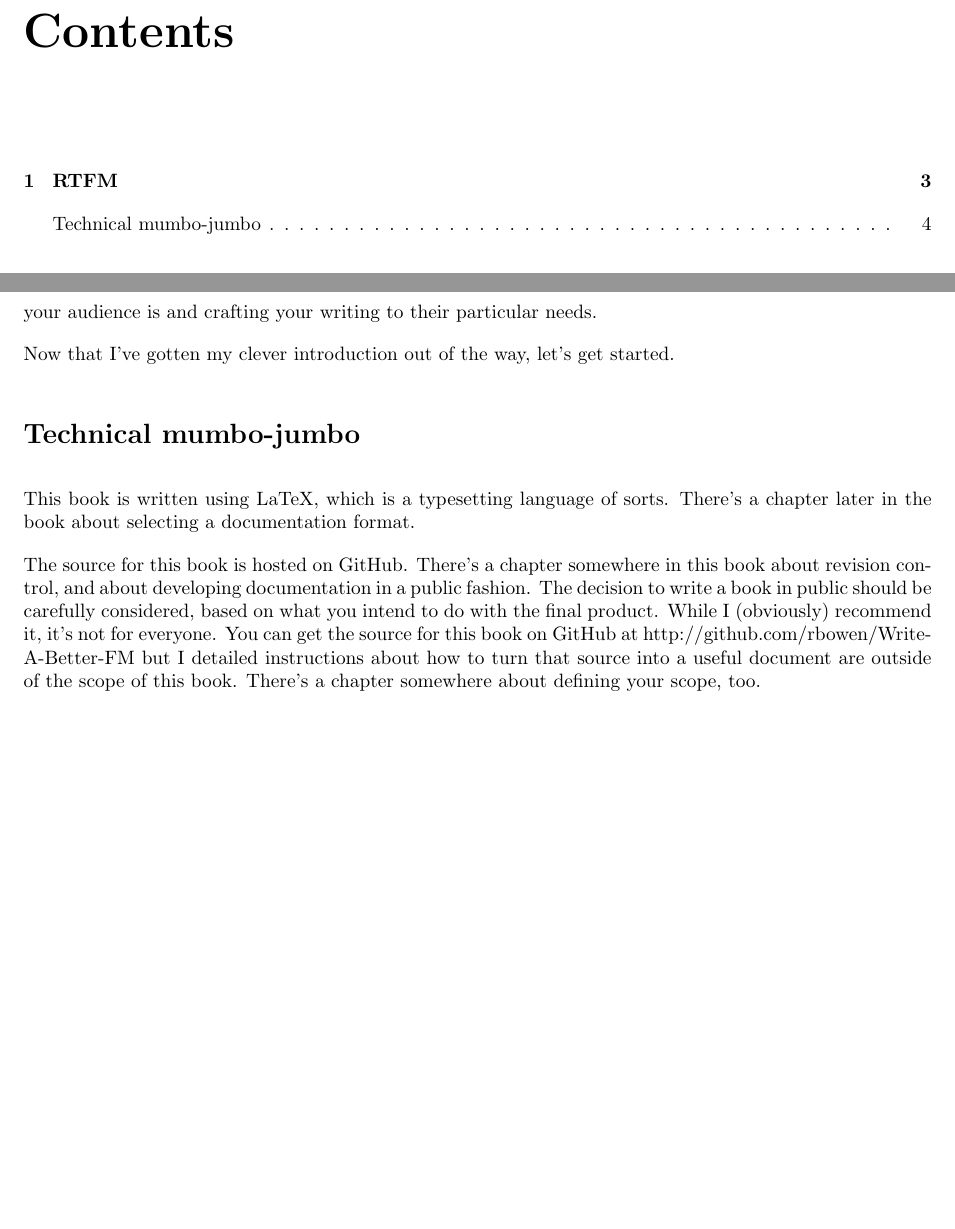
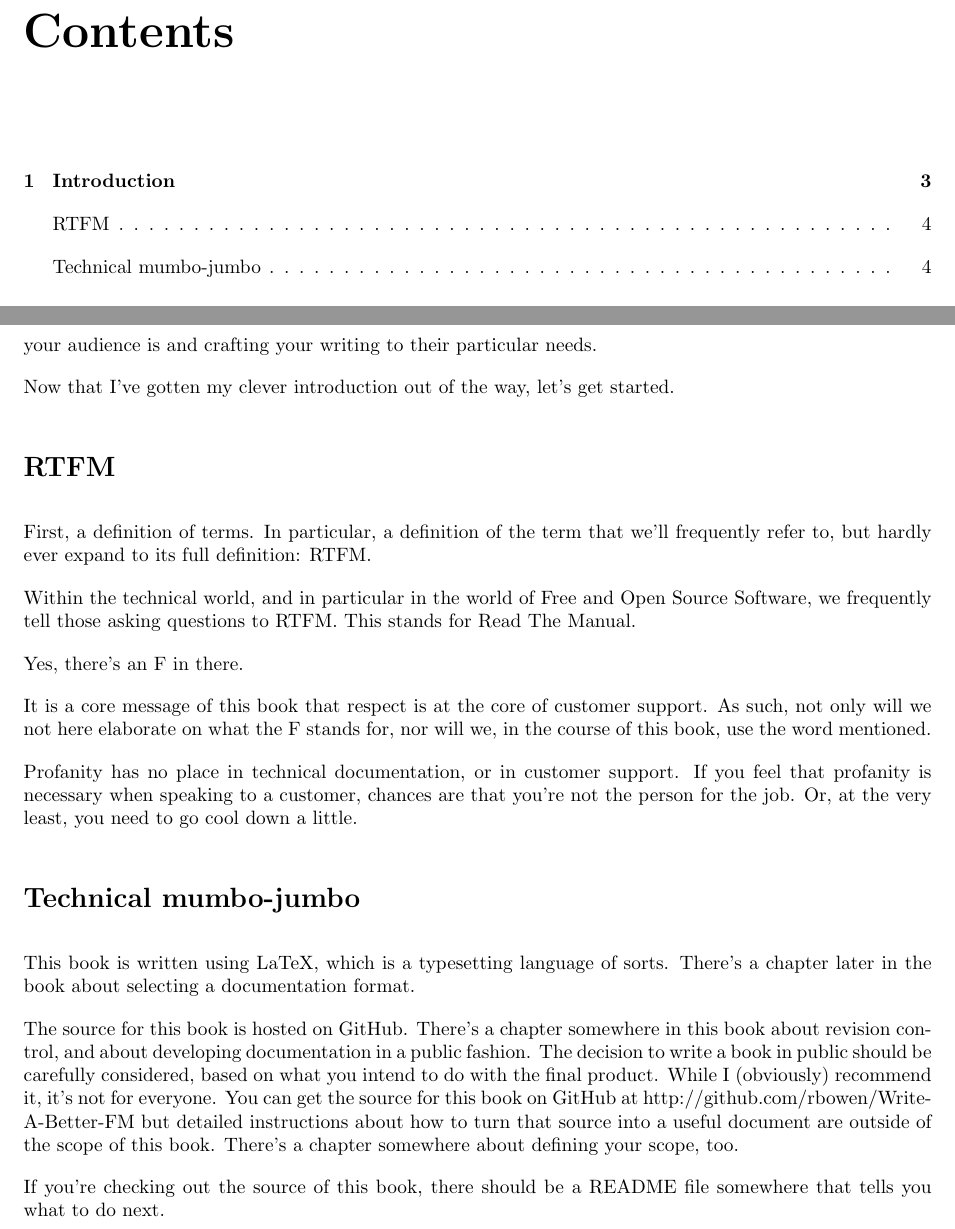
Before and after one commit to rbowen/Write-A-Better-FM, a LaTeX book (book/betterFM.tex, which reads book/00_Introduction.tex): two parts of pages 3 and 8 of 26, joined at a grey line, cut so that both start at the same text, the shorter picture padded with empty space. Compiled offline with LaTeX, dvips and Ghostscript; a LaTeX package or settings file that is missing is left out.

Commit message:
Discussion of what RTFM means, and why we're not going to be using the F word in the text.

```diff
--- a/book/00_Introduction.tex
+++ b/book/00_Introduction.tex
@@ -55,6 +55,28 @@ writing to their particular needs.
 Now that I've gotten my clever introduction out of the way, let's get
 started.
 
+\section{RTFM}
+
+First, a definition of terms. In particular, a definition of the term
+that we'll frequently refer to, but hardly ever expand to its full
+definition: RTFM.
+
+Within the technical world, and in particular in the world of Free and
+Open Source Software, we frequently tell those asking questions to RTFM.
+This stands for Read The Manual.
+
+Yes, there's an F in there.
+
+It is a core message of this book that respect is at the core of
+customer support. As such, not only will we not here elaborate on what
+the F stands for, nor will we, in the course of this book, use the word
+mentioned.
+
+Profanity has no place in technical documentation, or in customer
+support. If you feel that profanity is necessary when speaking to a
+customer, chances are that you're not the person for the job. Or, at the
+very least, you need to go cool down a little.
+
 \section{Technical mumbo-jumbo}
 
 This book is written using LaTeX, which is a typesetting language of
@@ -67,7 +89,10 @@ documentation in a public fashion. The decision to write a book in
 public should be carefully considered, based on what you intend to do
 with the final product. While I (obviously) recommend it, it's not for
 everyone. You can get the source for this book on GitHub at
-http://github.com/rbowen/Write-A-Better-FM but I detailed instructions
+http://github.com/rbowen/Write-A-Better-FM but detailed instructions
 about how to turn that source into a useful document are outside of the
 scope of this book. There's a chapter somewhere about defining your
 scope, too.
+
+If you're checking out the source of this book, there should be a README
+file somewhere that tells you what to do next.
```
Also changed, not shown: book/00_Introduction.tex (2 more changed lines).
